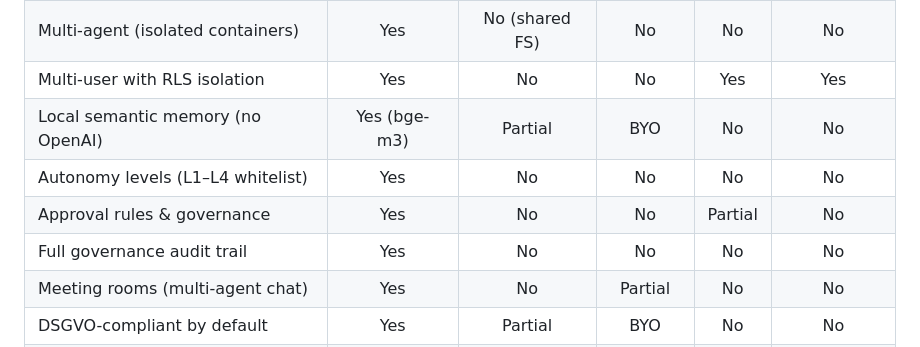
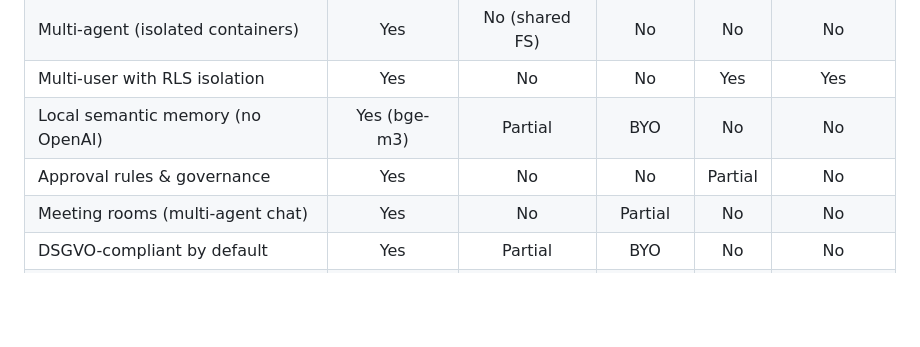
Before and after one commit to greeves89/AI-Employee, a Markdown page: README.md, the part around the change. GitHub-like rendering; blank space fills up the shorter version.

Commit message:
docs(readme): remove unverified competitor comparison rows

```diff
--- a/README.md
+++ b/README.md
@@ -56,9 +56,7 @@ Here is how AI-Employee compares to the platforms people usually evaluate alongs
 | Multi-agent (isolated containers) | Yes | No (shared FS) | No | No | No |
 | Multi-user with RLS isolation | Yes | No | No | Yes | Yes |
 | Local semantic memory (no OpenAI) | Yes (bge-m3) | Partial | BYO | No | No |
-| Autonomy levels (L1–L4 whitelist) | Yes | No | No | No | No |
 | Approval rules & governance | Yes | No | No | Partial | No |
-| Full governance audit trail | Yes | No | No | No | No |
 | Meeting rooms (multi-agent chat) | Yes | No | Partial | No | No |
 | DSGVO-compliant by default | Yes | Partial | BYO | No | No |
 | Telegram + Voice (STT/TTS) | Yes | Yes | BYO | No | No |
```
